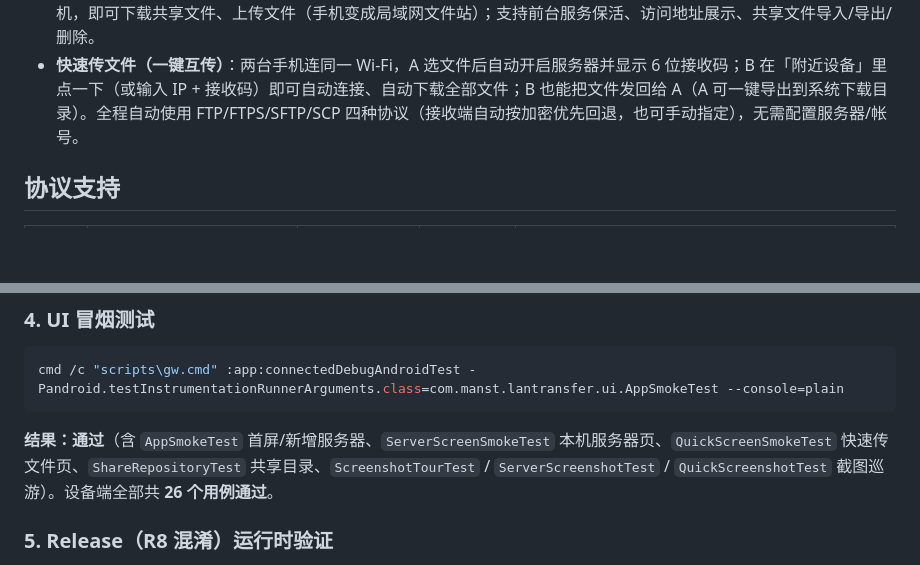
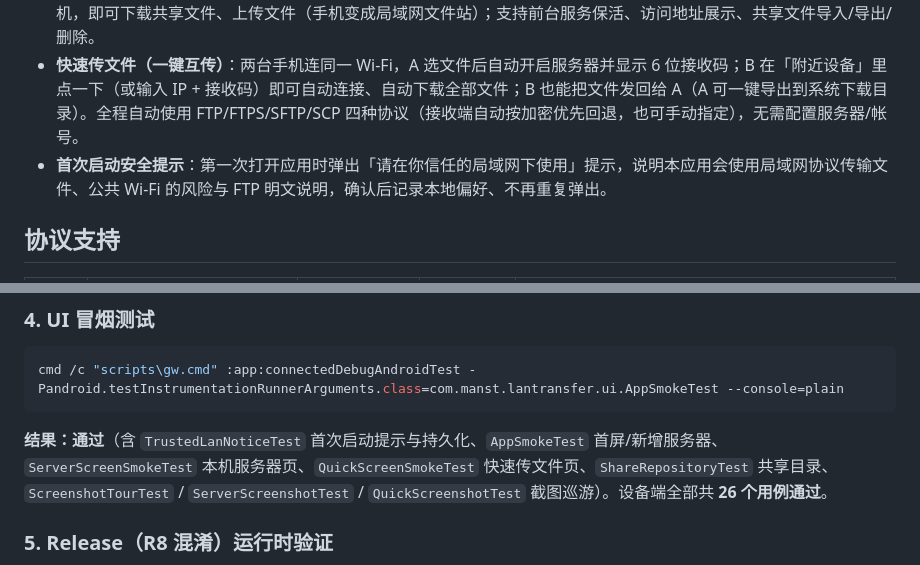
Before and after one commit to likebe1-1/lan-transfer-android, a Markdown page: README.md, 2 parts joined by grey strips. Drawn GitHub-style; blank space fills up the shorter version.

````diff
--- a/README.md
+++ b/README.md
@@ -27,6 +31,7 @@
 - **四协议统一体验**：同一套浏览 / 传输界面，协议差异被适配层屏蔽。
 - **本机服务器（收发一体）**：App 内一键启动 FTP / FTPS / SFTP / SCP 服务端，另一台手机或电脑用任意一种协议连接本机，即可下载共享文件、上传文件（手机变成局域网文件站）；支持前台服务保活、访问地址展示、共享文件导入/导出/删除。
 - **快速传文件（一键互传）**：两台手机连同一 Wi-Fi，A 选文件后自动开启服务器并显示 6 位接收码；B 在「附近设备」里点一下（或输入 IP + 接收码）即可自动连接、自动下载全部文件；B 也能把文件发回给 A（A 可一键导出到系统下载目录）。全程自动使用 FTP/FTPS/SFTP/SCP 四种协议（接收端自动按加密优先回退，也可手动指定），无需配置服务器/帐号。
+- **首次启动安全提示**：第一次打开应用时弹出「请在你信任的局域网下使用」提示，说明本应用会使用局域网协议传输文件、公共 Wi-Fi 的风险与 FTP 明文说明，确认后记录本地偏好、不再重复弹出。
 
 ## 协议支持
 
@@ -182,7 +196,7 @@ cmd /c "scripts\gw.cmd" :app:connectedDebugAndroidTest -Pandroid.testInstrumenta
 cmd /c "scripts\gw.cmd" :app:connectedDebugAndroidTest -Pandroid.testInstrumentationRunnerArguments.class=com.manst.lantransfer.ui.AppSmokeTest --console=plain
 ```
 
-**结果：通过**（含 `AppSmokeTest` 首屏/新增服务器、`ServerScreenSmokeTest` 本机服务器页、`QuickScreenSmokeTest` 快速传文件页、`ShareRepositoryTest` 共享目录、`ScreenshotTourTest` / `ServerScreenshotTest` / `QuickScreenshotTest` 截图巡游）。设备端全部共 **26 个用例通过**。
+**结果：通过**（含 `TrustedLanNoticeTest` 首次启动提示与持久化、`AppSmokeTest` 首屏/新增服务器、`ServerScreenSmokeTest` 本机服务器页、`QuickScreenSmokeTest` 快速传文件页、`ShareRepositoryTest` 共享目录、`ScreenshotTourTest` / `ServerScreenshotTest` / `QuickScreenshotTest` 截图巡游）。设备端全部共 **26 个用例通过**。
 
 ### 5. Release（R8 混淆）运行时验证
 
````
Also changed, not shown: other parts of README.md (+13 -0 lines), docs/ARCHITECTURE.md (+1 -1 lines), docs/screenshots/12_trusted_lan_notice.png (added), 11 other files.
